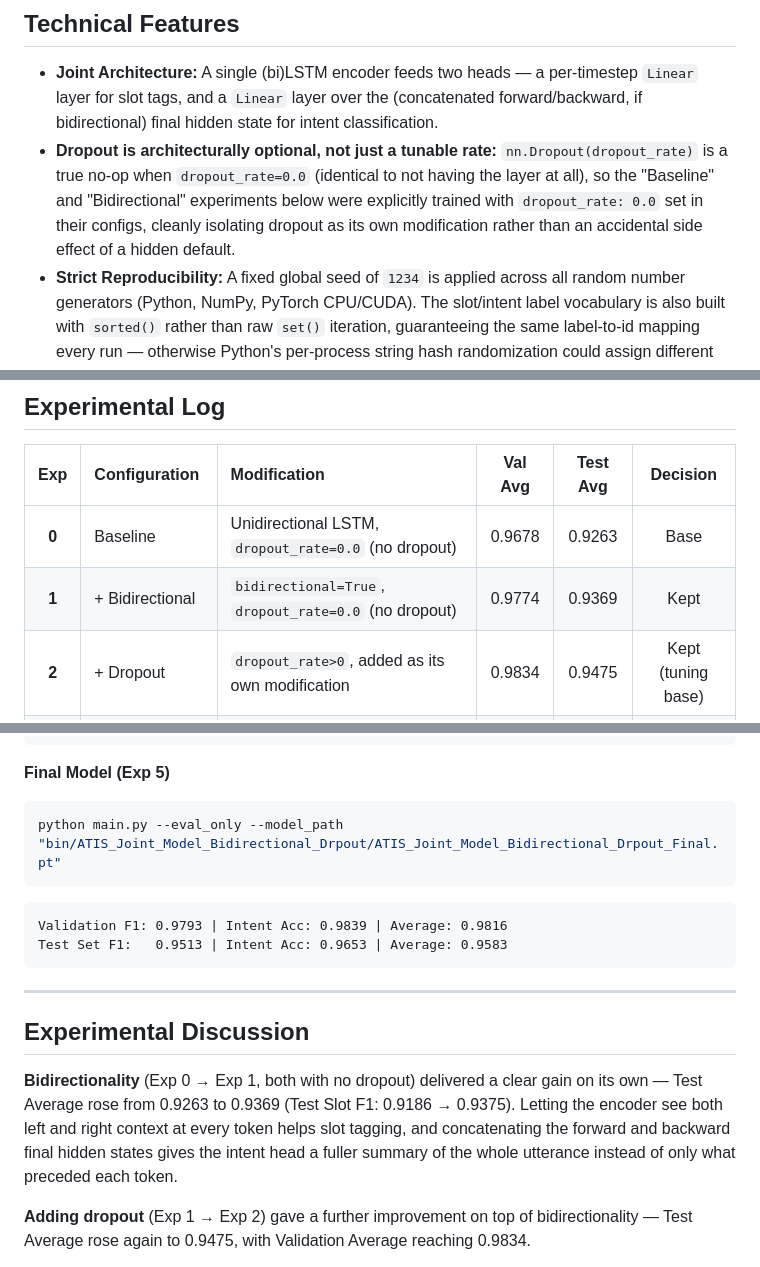
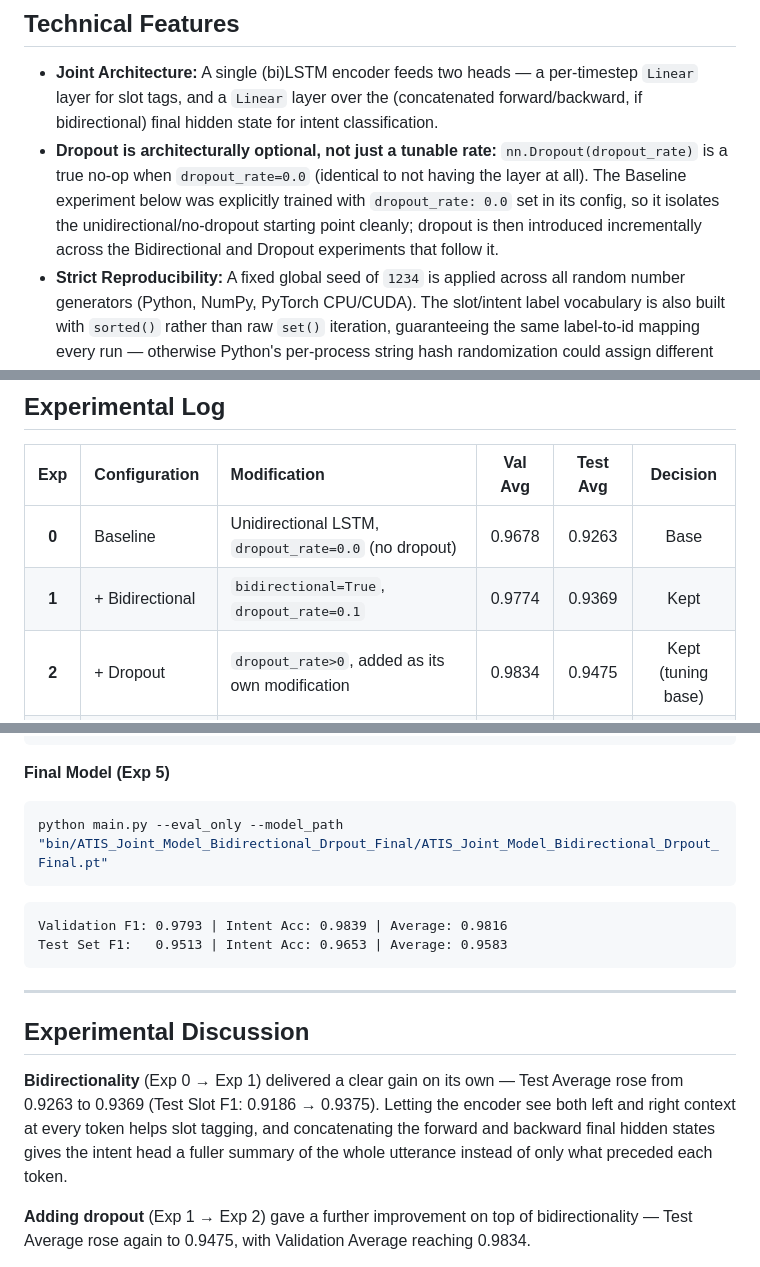
Before and after one commit to MorteZ76/NLU, a Markdown page: NLU/part_A/README.md, 3 parts joined by grey strips. Drawn GitHub-style.

Commit message:
fix a small path bug

````diff
--- a/NLU/part_A/README.md
+++ b/NLU/part_A/README.md
@@ -67,7 +67,7 @@ NLU/
 ## Technical Features
 
 - **Joint Architecture:** A single (bi)LSTM encoder feeds two heads — a per-timestep `Linear` layer for slot tags, and a `Linear` layer over the (concatenated forward/backward, if bidirectional) final hidden state for intent classification.
-- **Dropout is architecturally optional, not just a tunable rate:** `nn.Dropout(dropout_rate)` is a true no-op when `dropout_rate=0.0` (identical to not having the layer at all), so the "Baseline" and "Bidirectional" experiments below were explicitly trained with `dropout_rate: 0.0` set in their configs, cleanly isolating dropout as its own modification rather than an accidental side effect of a hidden default.
+- **Dropout is architecturally optional, not just a tunable rate:** `nn.Dropout(dropout_rate)` is a true no-op when `dropout_rate=0.0` (identical to not having the layer at all). The Baseline experiment below was explicitly trained with `dropout_rate: 0.0` set in its config, so it isolates the unidirectional/no-dropout starting point cleanly; dropout is then introduced incrementally across the Bidirectional and Dropout experiments that follow it.
 - **Strict Reproducibility:** A fixed global seed of `1234` is applied across all random number generators (Python, NumPy, PyTorch CPU/CUDA). The slot/intent label vocabulary is also built with `sorted()` rather than raw `set()` iteration, guaranteeing the same label-to-id mapping every run — otherwise Python's per-process string hash randomization could assign different ids to the same labels across runs, silently corrupting any checkpoint reloaded in a new process.
 - **Configurable Architecture:** `bidirectional` and `dropout_rate` are read from `config.json` and applied consistently across standard training, `--tune`, and `--eval_only` — the same architecture used to train a checkpoint is always the one used to reload it.
 - **`--tune` actually varies `batch_size`:** each grid-search trial rebuilds its own `DataLoader` with the trial's `batch_size` instead of reusing one fixed loader — otherwise every `batch_size` trial would silently train with the same batch size and report identical scores.
@@ -147,7 +147,7 @@ python main.py --eval_only --model_path "bin/<experiment_name>/<experiment_name>
 | Exp | Configuration | Modification | Val Avg | Test Avg | Decision |
 |:---:|:---|:---|:---:|:---:|:---:|
 | **0** | Baseline | Unidirectional LSTM, `dropout_rate=0.0` (no dropout) | 0.9678 | 0.9263 | Base |
-| **1** | + Bidirectional | `bidirectional=True`, `dropout_rate=0.0` (no dropout) | 0.9774 | 0.9369 | Kept |
+| **1** | + Bidirectional | `bidirectional=True`, `dropout_rate=0.1` | 0.9774 | 0.9369 | Kept |
 | **2** | + Dropout | `dropout_rate>0`, added as its own modification | 0.9834 | 0.9475 | Kept (tuning base) |
 | **3** | Tuning — Round 1 | `lr`, `hidden_size` confirmed; `emb_size`, `dropout_rate`, `batch_size`, `clip` searched | — | 0.9553 | Kept |
 | **4** | Tuning — Round 2 | Refined/extended grids around Round 1's best point | — | 0.9583 | Kept |
@@ -221,7 +221,7 @@ Test Set F1:   0.9431 | Intent Acc: 0.9518 | Average: 0.9475
 
 **Final Model (Exp 5)**
 ```bash
-python main.py --eval_only --model_path "bin/ATIS_Joint_Model_Bidirectional_Drpout/ATIS_Joint_Model_Bidirectional_Drpout_Final.pt"
+python main.py --eval_only --model_path "bin/ATIS_Joint_Model_Bidirectional_Drpout_Final/ATIS_Joint_Model_Bidirectional_Drpout_Final.pt"
 ```
 ```
 Validation F1: 0.9793 | Intent Acc: 0.9839 | Average: 0.9816
@@ -232,7 +232,7 @@ Test Set F1:   0.9513 | Intent Acc: 0.9653 | Average: 0.9583
 
 ## Experimental Discussion
 
-**Bidirectionality** (Exp 0 → Exp 1, both with no dropout) delivered a clear gain on its own — Test Average rose from 0.9263 to 0.9369 (Test Slot F1: 0.9186 → 0.9375). Letting the encoder see both left and right context at every token helps slot tagging, and concatenating the forward and backward final hidden states gives the intent head a fuller summary of the whole utterance instead of only what preceded each token.
+**Bidirectionality** (Exp 0 → Exp 1) delivered a clear gain on its own — Test Average rose from 0.9263 to 0.9369 (Test Slot F1: 0.9186 → 0.9375). Letting the encoder see both left and right context at every token helps slot tagging, and concatenating the forward and backward final hidden states gives the intent head a fuller summary of the whole utterance instead of only what preceded each token.
 
 **Adding dropout** (Exp 1 → Exp 2) gave a further improvement on top of bidirectionality — Test Average rose again to 0.9475, with Validation Average reaching 0.9834.
 
````
